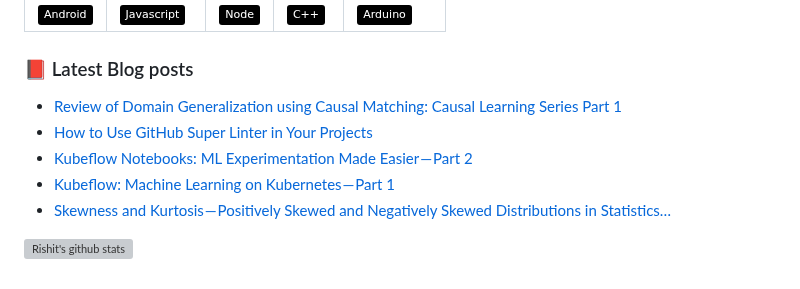
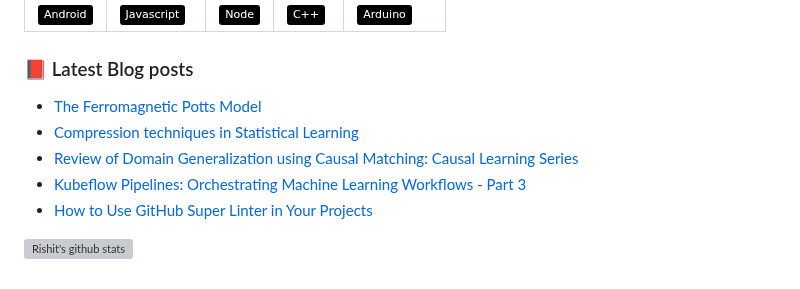
Before and after one commit to Rishit-dagli/Rishit-dagli, a Markdown page: README.md, the part around the change. GitHub-like rendering; badges without logos; grey boxes are pictures that could not be loaded.

Commit message:
Updated readme with the latest blog

```diff
--- a/README.md
+++ b/README.md
@@ -26,11 +26,11 @@ Hi, I'm [Rishit Dagli](https://www.rishit.tech) a high school student and an AI
 
 ### 📕 Latest Blog posts
 <!-- BLOG-POST-LIST:START -->
-- [Review of Domain Generalization using Causal Matching: Causal Learning Series Part 1](https://medium.com/@rishit.dagli/review-of-domain-generalization-using-causal-matching-causal-learning-series-part-1-d93fa3d35250?source=rss-e7d740ac1a25------2)
-- [How to Use GitHub Super Linter in Your Projects](https://medium.com/@rishit.dagli/how-to-use-github-super-linter-in-your-projects-25b35fade7fd?source=rss-e7d740ac1a25------2)
-- [Kubeflow Notebooks: ML Experimentation Made Easier — Part 2](https://medium.com/@rishit.dagli/kubeflow-notebooks-ml-experimentation-made-easier-part-2-117a45dec52c?source=rss-e7d740ac1a25------2)
-- [Kubeflow: Machine Learning on Kubernetes — Part 1](https://medium.com/@rishit.dagli/kubeflow-machine-learning-on-kubernetes-part-1-8f657115d0e9?source=rss-e7d740ac1a25------2)
-- [Skewness and Kurtosis — Positively Skewed and Negatively Skewed Distributions in Statistics…](https://medium.com/@rishit.dagli/skewness-and-kurtosis-positively-skewed-and-negatively-skewed-distributions-in-statistics-95515891439a?source=rss-e7d740ac1a25------2)
+- [The Ferromagnetic Potts Model](https://rishit-dagli.github.io/2023/03/07/ferromagnetic-potts.html)
+- [Compression techniques in Statistical Learning](https://rishit-dagli.github.io/2023/03/06/statistical-learning-using-compression.html)
+- [Review of Domain Generalization using Causal Matching: Causal Learning Series](https://rishit-dagli.github.io/2023/01/20/domain-generalization-using-causal-matching.html)
+- [Kubeflow Pipelines: Orchestrating Machine Learning Workflows - Part 3](https://rishit-dagli.github.io/2022/12/27/kubeflow-pipelines-orchestrating-machine-learning-workflows-part-3.html)
+- [How to Use GitHub Super Linter in Your Projects](https://rishit-dagli.github.io/2022/08/30/github-super-linter.html)
 <!-- BLOG-POST-LIST:END -->
 
 <!---
```
